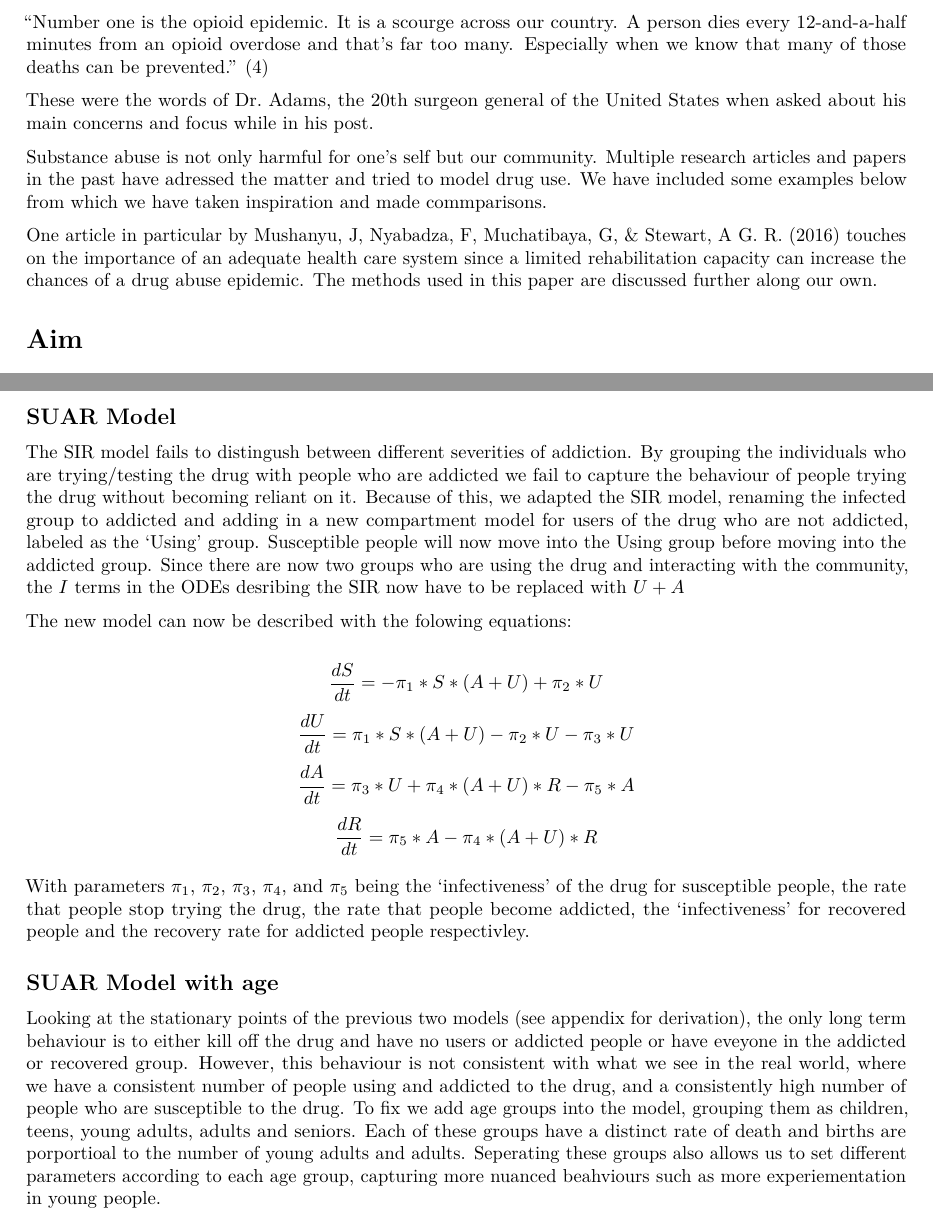
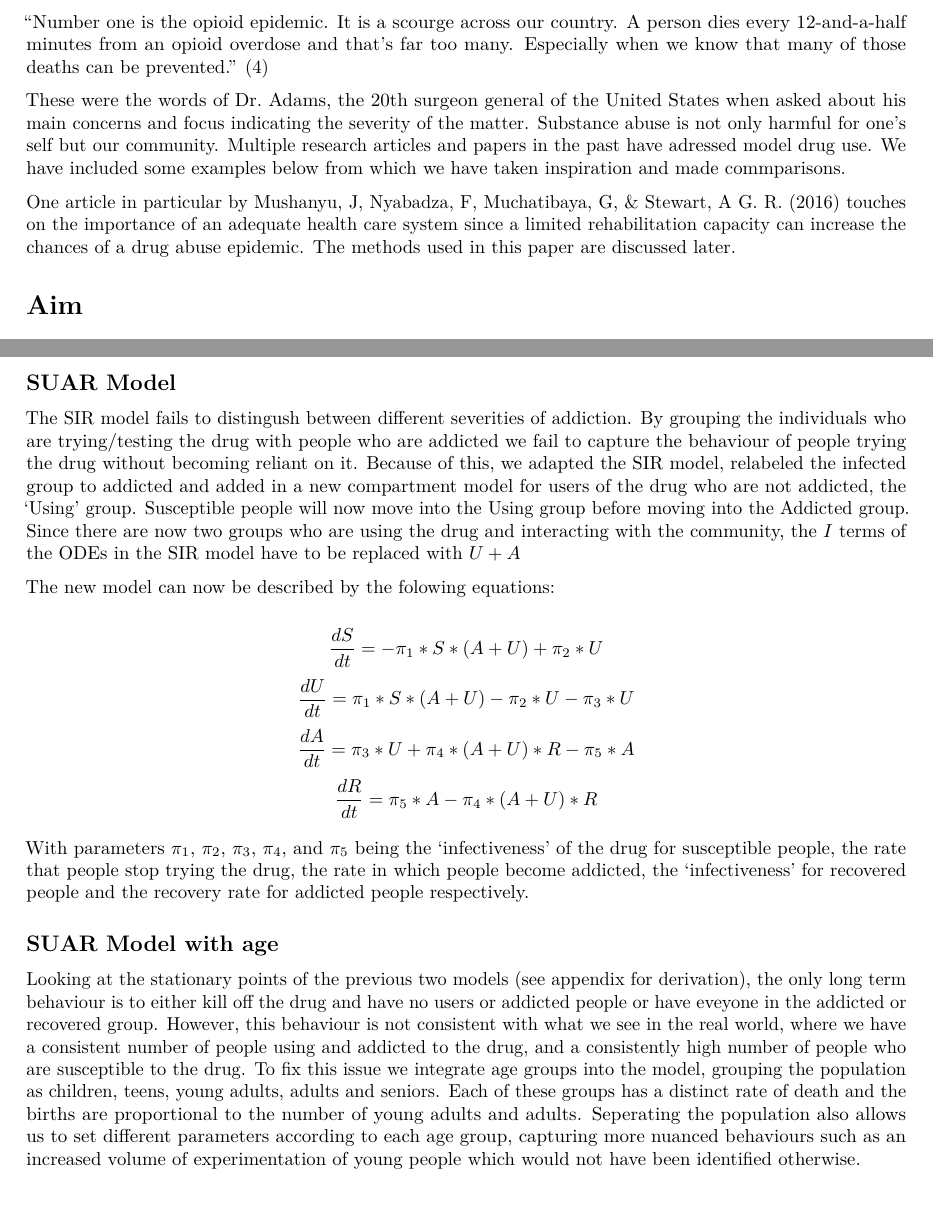
Before and after one commit to Fonzzy1/Drug-Use-Models, an R Markdown document (Final-Report/final_report.rmd): two parts of pages 1 and 2 of 8, joined at a grey line, cut so that both start at the same text. Rendered offline with R 4.5, knitr and Pandoc, then LaTeX, with nearby package versions; the code chunks are not run, so their results and figures are left out.

Commit message:
Update final_report.rmd

````diff
--- a/Final-Report/final_report.rmd
+++ b/Final-Report/final_report.rmd
@@ -10,11 +10,9 @@ For years, policymakers have been wondering why and how do drugs travel through
 
 "Number one is the opioid epidemic. It is a scourge across our country. A person dies every 12-and-a-half minutes from an opioid overdose and that’s far too many. Especially when we know that many of those deaths can be prevented." (4)
 
-These were the words of Dr. Adams, the 20th surgeon general of the United States when asked about his main concerns and focus while in his post.
+These were the words of Dr. Adams, the 20th surgeon general of the United States when asked about his main concerns and focus indicating the severity of the matter. Substance abuse is not only harmful for one's self but our community. Multiple research articles and papers in the past have adressed model drug use. We have included some examples below from which we have taken inspiration and made commparisons.
 
-Substance abuse is not only harmful for one's self but our community. Multiple research articles and papers in the past have adressed the matter and tried to model drug use. We have included some examples below from which we have taken inspiration and made commparisons.
-
-One article in particular by Mushanyu, J, Nyabadza, F, Muchatibaya, G, & Stewart, A G. R. (2016) touches on the importance of an adequate health care system since a limited rehabilitation capacity can increase the chances of a drug abuse epidemic. The methods used in this paper are discussed further along our own.
+One article in particular by Mushanyu, J, Nyabadza, F, Muchatibaya, G, & Stewart, A G. R. (2016) touches on the importance of an adequate health care system since a limited rehabilitation capacity can increase the chances of a drug abuse epidemic. The methods used in this paper are discussed later.
 
 # Aim
 The aim of this project is to produce a model to capture the dynamics of drug use. The model should address how or when individuals become drug users, addicted drug users and abstainers, and have applications in addressing economic and policy decisions.
@@ -57,16 +55,16 @@ SIR(0.0001,0.001, 0.1, 70,20,10,100)
 
 ## SUAR Model
 The SIR model fails to distingush between different severities of addiction. By grouping the individuals who are trying/testing the drug with people who are addicted we fail to capture the behaviour of people trying the drug without becoming reliant on it.
-Because of this, we adapted the SIR model, renaming the infected group to addicted and adding in a new compartment model for users of the drug who are not addicted, labeled as the 'Using' group. Susceptible people will now move into the Using group before moving into the addicted group. Since there are now two groups who are using the drug and interacting with the community, the $I$ terms in the ODEs desribing the SIR now have to be replaced with $U+A$
+Because of this, we adapted the SIR model, relabeled the infected group to addicted and added in a new compartment model for users of the drug who are not addicted, the 'Using' group. Susceptible people will now move into the Using group before moving into the Addicted group. Since there are now two groups who are using the drug and interacting with the community, the $I$ terms of the ODEs in the SIR model have to be replaced with $U+A$
 
-The new model can now be described with the folowing equations:
+The new model can now be described by the folowing equations:
 
 $$\frac{dS}{dt} = - \pi_1*S*(A+U) + \pi_2*U   $$
 $$\frac{dU}{dt} =  \pi_1*S*(A+U) - \pi_2*U  - \pi_3*U $$
 $$\frac{dA}{dt} = \pi_3*U +\pi_4 *(A+U)*R - \pi_5*A $$
 $$\frac{dR}{dt} =  \pi_5*A - \pi_4 *(A+U)*R $$
 
-With parameters  $\pi_1$, $\pi_2$,  $\pi_3$, $\pi_4$, and $\pi_5$ being the 'infectiveness' of the drug for susceptible people, the rate that people stop trying the drug, the rate that people become addicted, the 'infectiveness' for recovered people and the recovery rate for addicted people respectivley.
+With parameters  $\pi_1$, $\pi_2$,  $\pi_3$, $\pi_4$, and $\pi_5$ being the 'infectiveness' of the drug for susceptible people, the rate that people stop trying the drug, the rate in which people become addicted, the 'infectiveness' for recovered people and the recovery rate for addicted people respectively.
 
 ```{python, echo = FALSE, SUARsims, fig.show="hold", out.width="50%" }
 
@@ -80,7 +78,7 @@ SUAR(0.001,0.001,0.001, 0.01, 0.001 ,60,20,10,10,100)
 
 
 ## SUAR Model with age
-Looking at the stationary points of the previous two models (see appendix for derivation), the only long term behaviour is to either kill off the drug and have no users or addicted people or have eveyone in the addicted or recovered group. However, this behaviour is not consistent with what we see in the real world, where we have a consistent number of people using and addicted to the drug, and a consistently high number of people who are susceptible to the drug. To fix we add age groups into the model, grouping them as children, teens, young adults, adults and seniors. Each of these groups have a distinct rate of death and births are porportioal to the number of young adults and adults. Seperating these groups also allows us to set different parameters according to each age group, capturing more nuanced beahviours such as more experiementation in young people.
+Looking at the stationary points of the previous two models (see appendix for derivation), the only long term behaviour is to either kill off the drug and have no users or addicted people or have eveyone in the addicted or recovered group. However, this behaviour is not consistent with what we see in the real world, where we have a consistent number of people using and addicted to the drug, and a consistently high number of people who are susceptible to the drug. To fix this issue we integrate age groups into the model, grouping the population as children, teens, young adults, adults and seniors. Each of these groups has a distinct rate of death and the births are proportional to the number of young adults and adults. Seperating the population also allows us to set different parameters according to each age group, capturing more nuanced behaviours such as an increased volume of experimentation of young people which would not have been identified otherwise.
 
 Another feture we wanted to tackle is how people recover. In the same way that people start using drugs based on interactions with others who are using the drug, we expect people to recover based on interactions with people who aren't using the drug. This can be represented by support groups, concered parents or friends. Furthermore, we can expect people in one agegroup to be influence by different ammoint from each agregreoup. We can store this information with a matrix $I$, where $I_{ij}$ is the magnitude of the influence that group j has on group i.
 We can now go in to further simplify this by defining two new terms, the positive and negitive influence on a age group $i$, to be:
````
